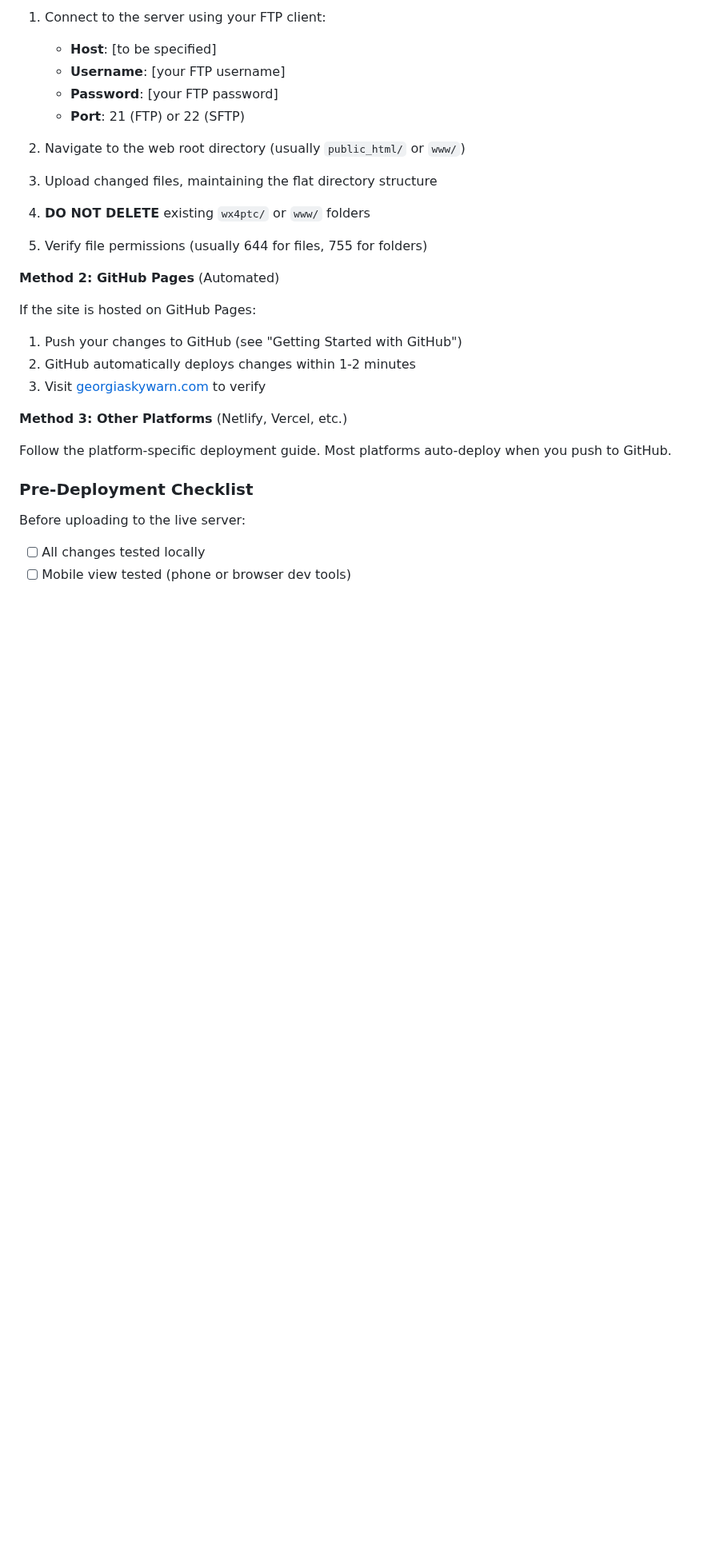
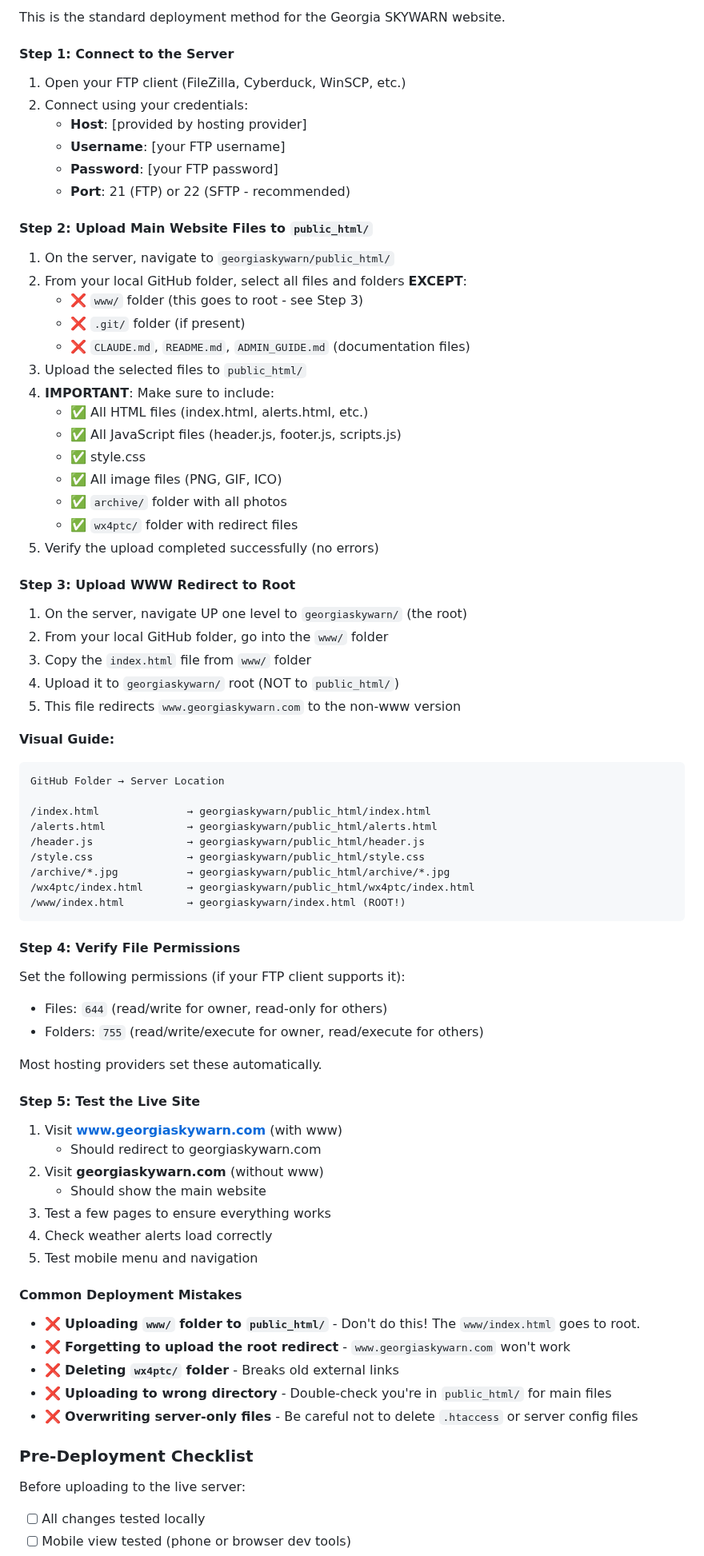
Before and after one commit to discerningowl/georgiaskywarn, a Markdown page: ADMIN_GUIDE.md, the part around one of its changes. Shown at 80% size. GitHub-like rendering; blank space fills up the shorter version.

````diff
--- a/ADMIN_GUIDE.md
+++ b/ADMIN_GUIDE.md
@@ -377,28 +439,78 @@ This is more advanced. Refer to [CLAUDE.md](CLAUDE.md) section "Adding a New Pag
 
-1. Connect to the server using your FTP client:
-   - **Host**: [to be specified]
+This is the standard deployment method for the Georgia SKYWARN website.
+
+#### Step 1: Connect to the Server
+
+1. Open your FTP client (FileZilla, Cyberduck, WinSCP, etc.)
+2. Connect using your credentials:
+   - **Host**: [provided by hosting provider]
    - **Username**: [your FTP username]
    - **Password**: [your FTP password]
-   - **Port**: 21 (FTP) or 22 (SFTP)
+   - **Port**: 21 (FTP) or 22 (SFTP - recommended)
 
-2. Navigate to the web root directory (usually `public_html/` or `www/`)
+#### Step 2: Upload Main Website Files to `public_html/`
 
-3. Upload changed files, maintaining the flat directory structure
+1. On the server, navigate to `georgiaskywarn/public_html/`
+2. From your local GitHub folder, select all files and folders **EXCEPT**:
+   - ❌ `www/` folder (this goes to root - see Step 3)
+   - ❌ `.git/` folder (if present)
+   - ❌ `CLAUDE.md`, `README.md`, `ADMIN_GUIDE.md` (documentation files)
+3. Upload the selected files to `public_html/`
+4. **IMPORTANT**: Make sure to include:
+   - ✅ All HTML files (index.html, alerts.html, etc.)
+   - ✅ All JavaScript files (header.js, footer.js, scripts.js)
+   - ✅ style.css
+   - ✅ All image files (PNG, GIF, ICO)
+   - ✅ `archive/` folder with all photos
+   - ✅ `wx4ptc/` folder with redirect files
+5. Verify the upload completed successfully (no errors)
 
-4. **DO NOT DELETE** existing `wx4ptc/` or `www/` folders
+#### Step 3: Upload WWW Redirect to Root
 
-5. Verify file permissions (usually 644 for files, 755 for folders)
+1. On the server, navigate UP one level to `georgiaskywarn/` (the root)
+2. From your local GitHub folder, go into the `www/` folder
+3. Copy the `index.html` file from `www/` folder
+4. Upload it to `georgiaskywarn/` root (NOT to `public_html/`)
+5. This file redirects `www.georgiaskywarn.com` to the non-www version
 
-**Method 2: GitHub Pages** (Automated)
+**Visual Guide:**
+```
+GitHub Folder → Server Location
 
-If the site is hosted on GitHub Pages:
-1. Push your changes to GitHub (see "Getting Started with GitHub")
-2. GitHub automatically deploys changes within 1-2 minutes
-3. Visit [georgiaskywarn.com](https://georgiaskywarn.com) to verify
+/index.html              → georgiaskywarn/public_html/index.html
+/alerts.html             → georgiaskywarn/public_html/alerts.html
+/header.js               → georgiaskywarn/public_html/header.js
+/style.css               → georgiaskywarn/public_html/style.css
+/archive/*.jpg           → georgiaskywarn/public_html/archive/*.jpg
+/wx4ptc/index.html       → georgiaskywarn/public_html/wx4ptc/index.html
+/www/index.html          → georgiaskywarn/index.html (ROOT!)
+```
 
-**Method 3: Other Platforms** (Netlify, Vercel, etc.)
+#### Step 4: Verify File Permissions
 
-Follow the platform-specific deployment guide. Most platforms auto-deploy when you push to GitHub.
+Set the following permissions (if your FTP client supports it):
+- Files: `644` (read/write for owner, read-only for others)
+- Folders: `755` (read/write/execute for owner, read/execute for others)
+
+Most hosting providers set these automatically.
+
+#### Step 5: Test the Live Site
+
+1. Visit **www.georgiaskywarn.com** (with www)
+   - Should redirect to georgiaskywarn.com
+2. Visit **georgiaskywarn.com** (without www)
+   - Should show the main website
+3. Test a few pages to ensure everything works
+4. Check weather alerts load correctly
+5. Test mobile menu and navigation
+
+#### Common Deployment Mistakes
+
+- ❌ **Uploading `www/` folder to `public_html/`** - Don't do this! The `www/index.html` goes to root.
+- ❌ **Forgetting to upload the root redirect** - `www.georgiaskywarn.com` won't work
+- ❌ **Deleting `wx4ptc/` folder** - Breaks old external links
+- ❌ **Uploading to wrong directory** - Double-check you're in `public_html/` for main files
+- ❌ **Overwriting server-only files** - Be careful not to delete `.htaccess` or server config files
 
 ### Pre-Deployment Checklist
 
````
Also changed, not shown: other parts of ADMIN_GUIDE.md (+71 -9 lines).
